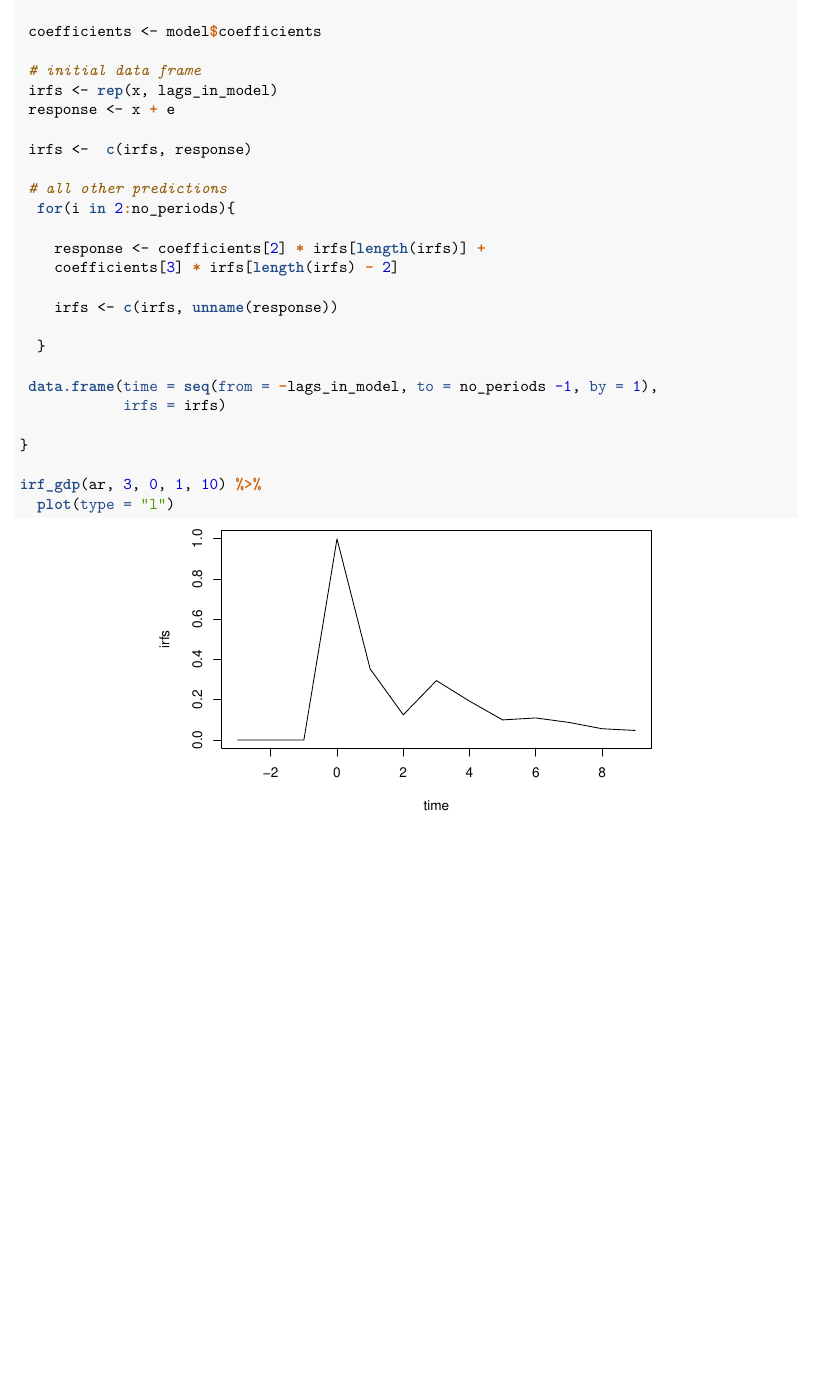
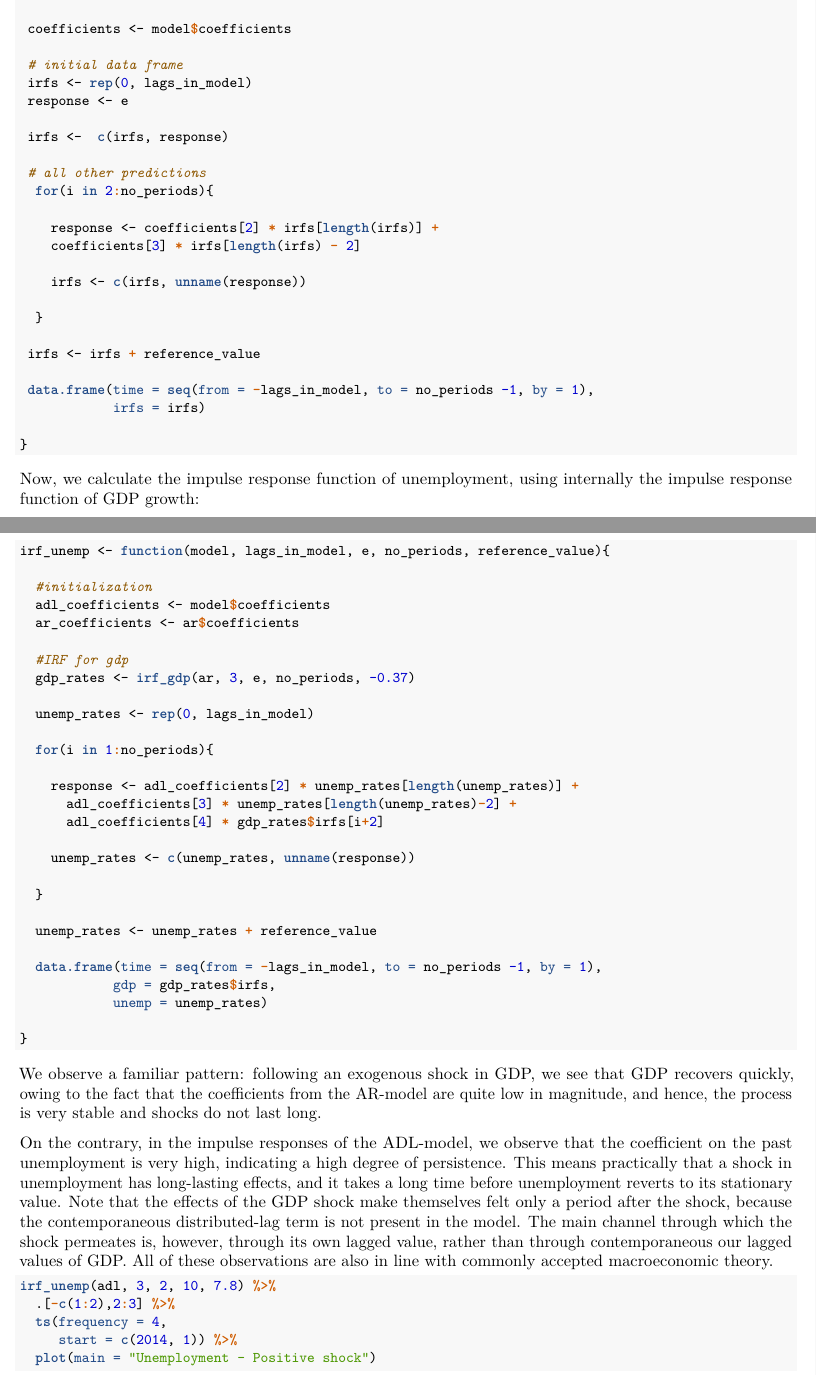
Before and after one commit to basm92/econometrics_iii, an R Markdown document (assignment_1/assignment_1.Rmd): part of page 8 of 8 before the commit and two parts of pages 8 and 9 of 10 after it, the two joined at a grey line, cut so that both start at the same text, the shorter picture padded with empty space. The pictures show the output file assignment_1/assignment_1.pdf that the author committed with the source.

Commit message:
добавил окончательные вычисления к первому документу

````diff
--- a/assignment_1/assignment_1.Rmd
+++ b/assignment_1/assignment_1.Rmd
@@ -332,15 +345,15 @@ irf_gdp <- function(model, lags_in_model, x, e, no_periods, reference_value){
  coefficients <- model$coefficients
 
  # initial data frame
- irfs <- rep(x, lags_in_model)
- response <- x + e
+ irfs <- rep(0, lags_in_model)
+ response <- e
 
  irfs <-  c(irfs, response)
 
  # all other predictions
   for(i in 2:no_periods){
 
-    response <- x + coefficients[2] * irfs[length(irfs)] +
+    response <- coefficients[2] * irfs[length(irfs)] +
     coefficients[3] * irfs[length(irfs) - 2]
 
     irfs <- c(irfs, unname(response))
@@ -354,7 +367,50 @@ irf_gdp <- function(model, lags_in_model, x, e, no_periods, reference_value){
 
 }
 
-irf_gdp(ar, 3, 0, 2, 10, -0.37) %>%
-  plot(type = "l")
+```
+
+Now, we calculate the impulse response function of unemployment, using internally the impulse response function of GDP growth:
+
+```{r}
+
+irf_unemp <- function(model, lags_in_model, e, no_periods, reference_value){
+
+  #initialization
+  adl_coefficients <- model$coefficients
+  ar_coefficients <- ar$coefficients
+
+  #IRF for gdp
+  gdp_rates <- irf_gdp(ar, 3, e, no_periods, -0.37)
+
+  unemp_rates <- rep(0, lags_in_model)
+
+  for(i in 1:no_periods){
+
+    response <- adl_coefficients[2] * unemp_rates[length(unemp_rates)] +
+      adl_coefficients[3] * unemp_rates[length(unemp_rates)-2] +
+      adl_coefficients[4] * gdp_rates$irfs[i+2]
+
+    unemp_rates <- c(unemp_rates, unname(response))
+
+  }
+
+  unemp_rates <- unemp_rates + reference_value
+
+  data.frame(time = seq(from = -lags_in_model, to = no_periods -1, by = 1),
+            gdp = gdp_rates$irfs,
+            unemp = unemp_rates)
+
+}
 
 ```
+
+We observe a familiar pattern: following an exogenous shock in GDP, we see that GDP recovers quickly, owing to the fact that the coefficients from the AR-model are quite low in magnitude, and hence, the process is very stable and shocks do not last long.
+
+On the contrary, in the impulse responses of the ADL-model, we observe that the coefficient on the past unemployment is very high, indicating a high degree of persistence. This means practically that a shock in unemployment has long-lasting effects, and it takes a long time before unemployment reverts to its stationary value. Note that the effects of the GDP shock make themselves felt only a period after the shock, because the contemporaneous distributed-lag term is not present in the model. The main channel through which the shock permeates is, however, through its own lagged value, rather than through contemporaneous our lagged values of GDP. All of these observations are also in line with commonly accepted macroeconomic theory.
+
+```{r}
+irf_unemp(adl, 3, 2, 10, 7.8) %>%
+  .[-c(1:2),2:3] %>%
+  ts(frequency = 4,
+     start = c(2014, 1)) %>%
+  plot(main = "Unemployment - Positive shock")
````
Also changed, not shown: assignment_2/assignment2.Rmd (+6 -0 lines), assignment_1/assignment_1.pdf, assignment_1/assignment_1.Rmd (29 more changed lines), 1 other file.
